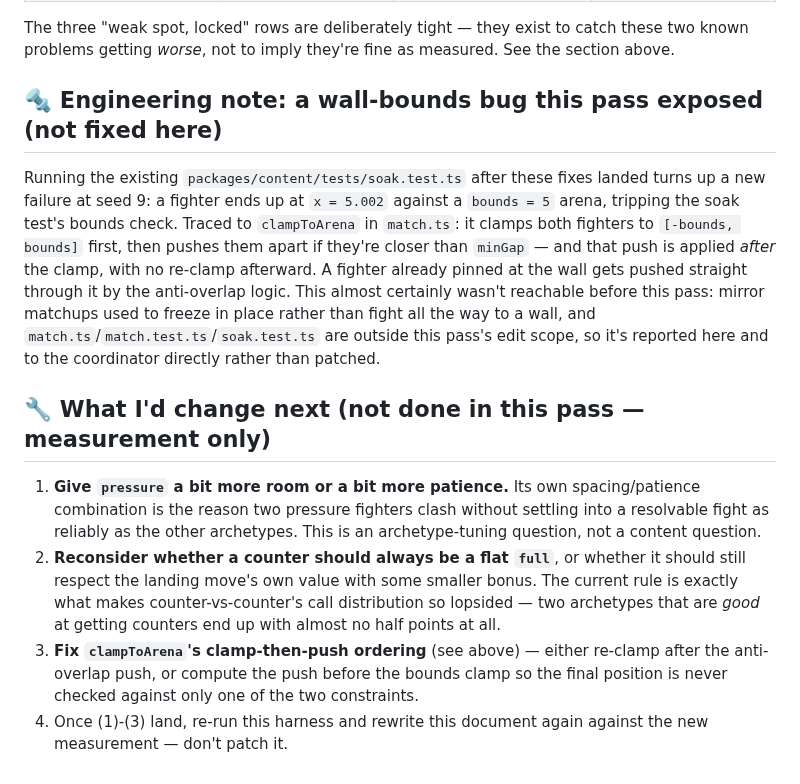
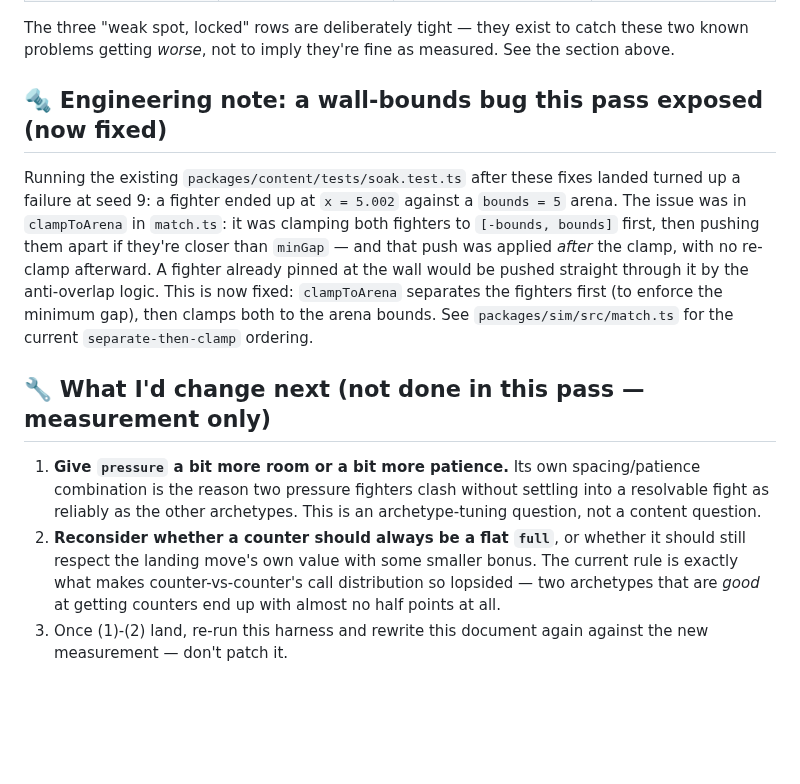
Before and after one commit to shoemoney/sm-karate-kids, a Markdown page: docs/balance.md, the part around the change. GitHub-like rendering; blank space fills up the shorter version.

Commit message:
docs: mark clampToArena wall-bounds bug as fixed, remove from next steps 🪵
The separate-then-clamp ordering in clampToArena now correctly avoids
pushing fighters through arena walls. Update the engineering note to
describe what the bug was and that it is fixed, pointing at the current
implementation. Remove the obsolete item 3 from the next-steps list and
renumber accordingly.

```diff
--- a/docs/balance.md
+++ b/docs/balance.md
@@ -176,17 +176,9 @@ all thresholds re-derived against the numbers above (nothing carried forward fro
 The three "weak spot, locked" rows are deliberately tight — they exist to catch these two known
 problems getting *worse*, not to imply they're fine as measured. See the section above.
 
-## 🔩 Engineering note: a wall-bounds bug this pass exposed (not fixed here)
+## 🔩 Engineering note: a wall-bounds bug this pass exposed (now fixed)
 
-Running the existing `packages/content/tests/soak.test.ts` after these fixes landed turns up a new
-failure at seed 9: a fighter ends up at `x = 5.002` against a `bounds = 5` arena, tripping the
-soak test's bounds check. Traced to `clampToArena` in `match.ts`: it clamps both fighters to
-`[-bounds, bounds]` first, then pushes them apart if they're closer than `minGap` — and that push
-is applied *after* the clamp, with no re-clamp afterward. A fighter already pinned at the wall gets
-pushed straight through it by the anti-overlap logic. This almost certainly wasn't reachable before
-this pass: mirror matchups used to freeze in place rather than fight all the way to a wall, and
-`match.ts`/`match.test.ts`/`soak.test.ts` are outside this pass's edit scope, so it's reported here
-and to the coordinator directly rather than patched.
+Running the existing `packages/content/tests/soak.test.ts` after these fixes landed turned up a failure at seed 9: a fighter ended up at `x = 5.002` against a `bounds = 5` arena. The issue was in `clampToArena` in `match.ts`: it was clamping both fighters to `[-bounds, bounds]` first, then pushing them apart if they're closer than `minGap` — and that push was applied *after* the clamp, with no re-clamp afterward. A fighter already pinned at the wall would be pushed straight through it by the anti-overlap logic. This is now fixed: `clampToArena` separates the fighters first (to enforce the minimum gap), then clamps both to the arena bounds. See `packages/sim/src/match.ts` for the current `separate-then-clamp` ordering.
 
 ## 🔧 What I'd change next (not done in this pass — measurement only)
 
@@ -197,8 +189,5 @@ and to the coordinator directly rather than patched.
    respect the landing move's own value with some smaller bonus. The current rule is exactly what
    makes counter-vs-counter's call distribution so lopsided — two archetypes that are *good* at
    getting counters end up with almost no half points at all.
-3. **Fix `clampToArena`'s clamp-then-push ordering** (see above) — either re-clamp after the
-   anti-overlap push, or compute the push before the bounds clamp so the final position is never
-   checked against only one of the two constraints.
-4. Once (1)-(3) land, re-run this harness and rewrite this document again against the new
+3. Once (1)-(2) land, re-run this harness and rewrite this document again against the new
    measurement — don't patch it.
```
